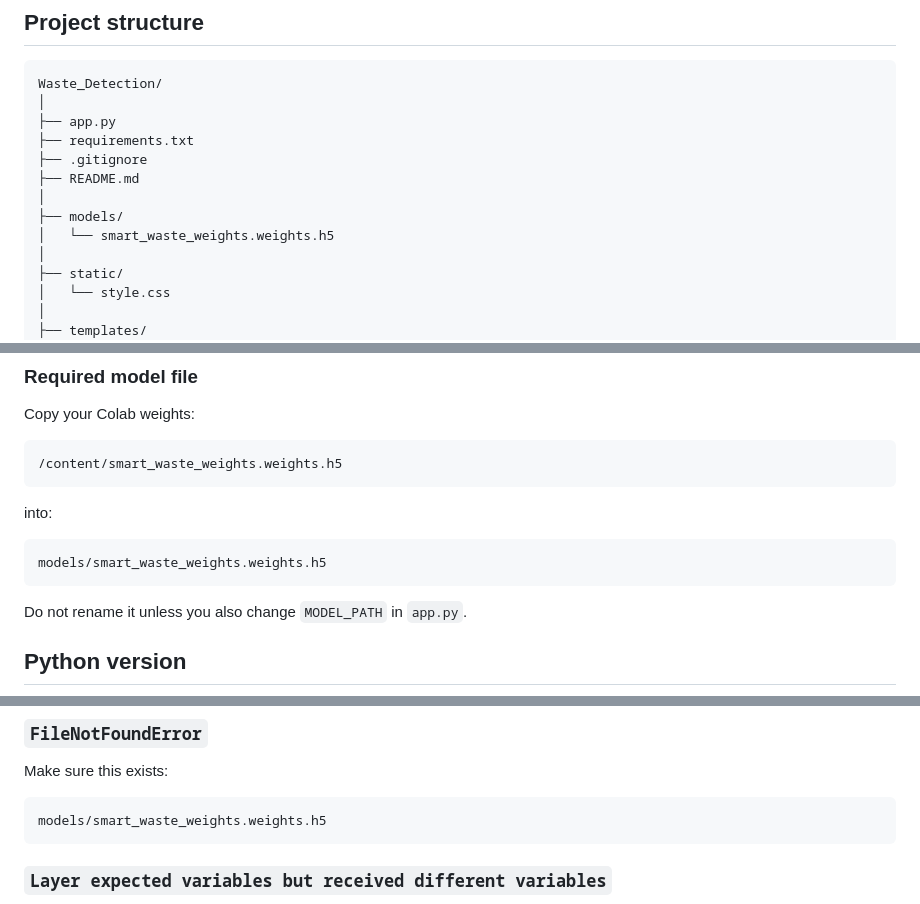
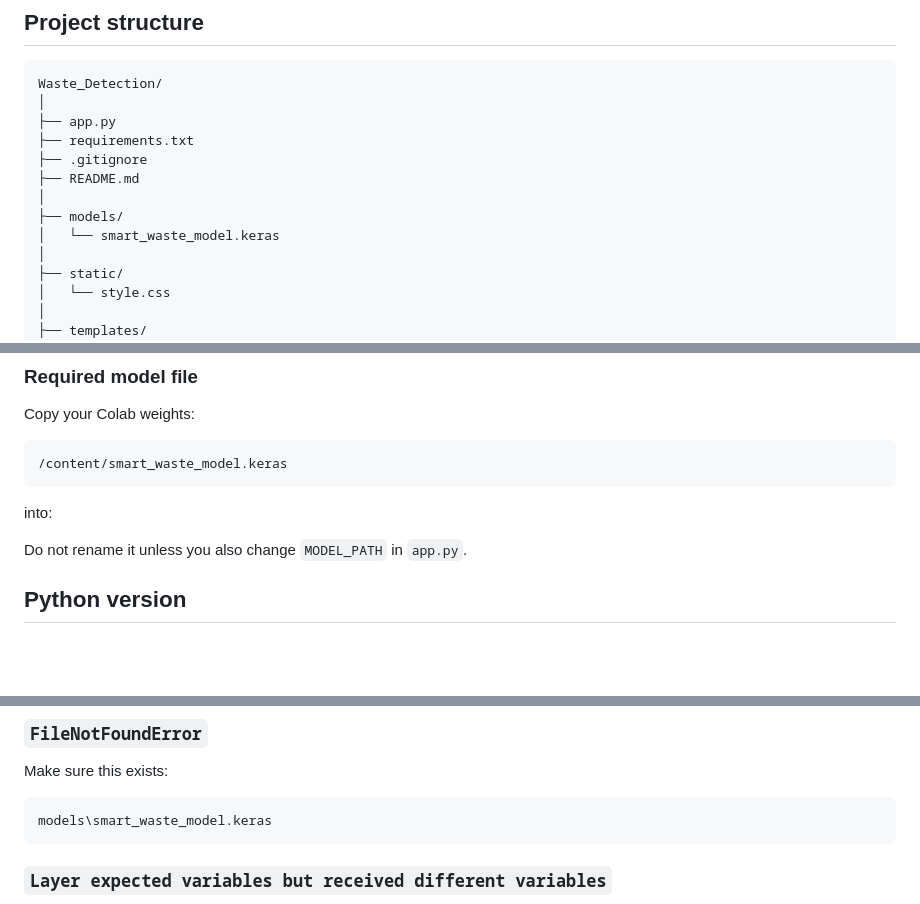
Before and after one commit to momanbutt007-prog/Waste_Detection, a Markdown page: README.md, 3 parts joined by grey strips. Drawn GitHub-style; blank space fills up the shorter version.

````diff
--- a/README.md
+++ b/README.md
@@ -21,7 +21,7 @@ Waste_Detection/
 ├── README.md
 │
 ├── models/
-│   └── smart_waste_weights.weights.h5
+│   └── smart_waste_model.keras
 │
 ├── static/
 │   └── style.css
@@ -59,14 +59,10 @@ The app loads the **weights file**, not the incompatible full `.keras` file. Thi
 Copy your Colab weights:
 
 ```text
-/content/smart_waste_weights.weights.h5
+/content/smart_waste_model.keras
 ```
 
 into:
-
-```text
-models/smart_waste_weights.weights.h5
-```
 
 Do not rename it unless you also change `MODEL_PATH` in `app.py`.
 
@@ -165,7 +161,7 @@ If you want the model available after cloning, use Git LFS or a model-storage se
 Make sure this exists:
 
 ```text
-models/smart_waste_weights.weights.h5
+models\smart_waste_model.keras
 ```
 
 ### `Layer expected variables but received different variables`
````
